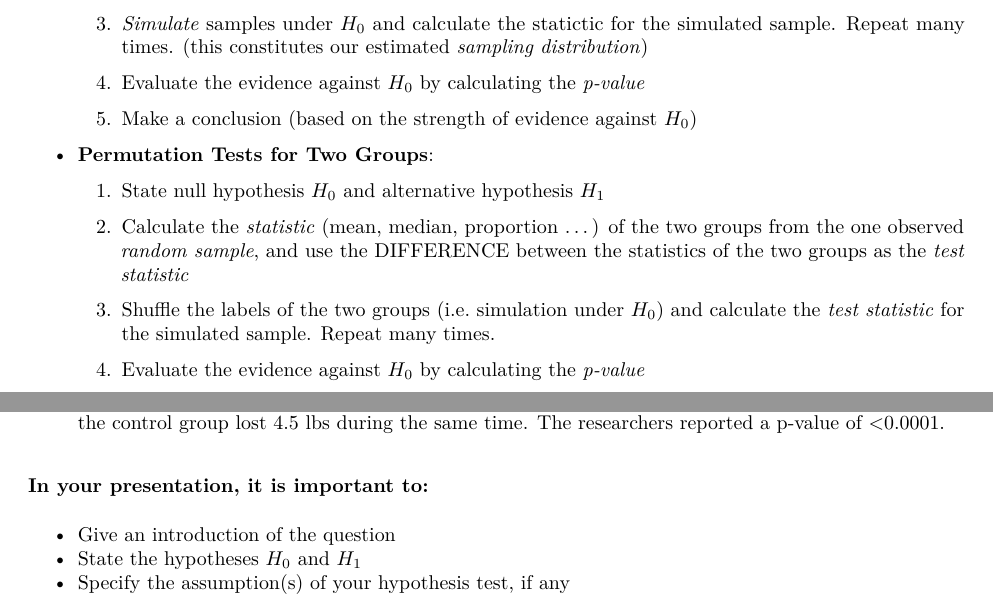
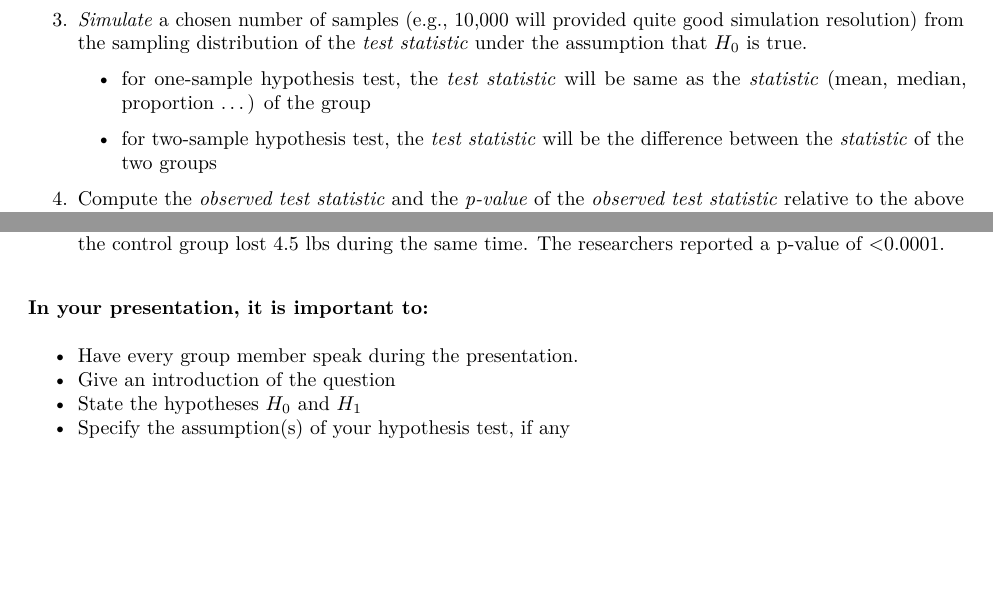
Before and after one commit to quin97/STA130_M4.5_Tutorial, an R Markdown document (tut_handout_wk4.Rmd): two parts of pages 1 and 2 of 3, joined at a grey line, cut at the place of the change, the shorter picture padded with empty space. The pictures show the output file tut_handout_wk4.pdf that the author committed with the source.

Commit message:
Add files via upload

```diff
--- a/tut_handout_wk4.Rmd
+++ b/tut_handout_wk4.Rmd
@@ -24 +24,2 @@ output: pdf_document
 
+  3. *Simulate* a chosen number of samples (e.g., 10,000 will provided quite good simulation resolution) from the sampling distribution of the *test statistic* under the assumption that $H_0$ is true.
@@ -26,6 +26,6 @@ output: pdf_document
 
-  3. *Simulate* samples under $H_0$ and calculate the statictic for the simulated sample. Repeat many times. (this constitutes our estimated *sampling distribution*)
+      - for one-sample hypothesis test, the *test statistic* will be same as the *statistic* (mean, median, proportion ...) of the group
 
-  4. Evaluate the evidence against $H_0$ by calculating the *p-value*
+      - for two-sample hypothesis test, the *test statistic* will be the difference between the *statistic* of the two groups
 
-  5. Make a conclusion (based on the strength of evidence against $H_0$)
+  4. Compute the  *observed test statistic* and the *p-value* of the *observed test statistic* relative to the above sampling distribution.
@@ -32,12 +34,12 @@ output: pdf_document
 
 
-- **Permutation Tests for Two Groups**:
+<!-- - **Statistical Inference for a Single Sample Proportion**: -->
 
-  1. State null hypothesis $H_0$ and alternative hypothesis $H_1$
+<!--   1. State null hypothesis $H_0$ and alternative hypothesis $H_1$ -->
 
-  2. Calculate the *statistic* (mean, median, proportion ...) of the two groups from the one observed *random sample*, and use the DIFFERENCE between the statistics of the two groups as the *test statistic*
+<!--   2. Calculate a *test statistic* based on one observed *random sample* -->
 
-  3. Shuffle the labels of the two groups (i.e. simulation under $H_0$) and calculate the *test statistic* for the simulated sample. Repeat many times.
+<!--   3. *Simulate* samples under $H_0$ and calculate the statictic for the simulated sample. Repeat many times. (this constitutes our estimated *sampling distribution*) -->
 
-  4. Evaluate the evidence against $H_0$ by calculating the *p-value*
+<!--   4. Evaluate the evidence against $H_0$ by calculating the *p-value* -->
 
@@ -63,6 +80,7 @@ You are an amateur data detective that reads studies in your free time and check
 
 ### In your presentation, it is important to:
 
+- Have every group member speak during the presentation.
 - Give an introduction of the question
 - State the hypotheses $H_0$ and $H_1$
 - Specify the assumption(s) of your hypothesis test, if any
```
Also changed, not shown: W4 Optional-discussion-group-prompt.pdf (added), tut_handout_wk4.pdf, tut_handout_wk4.Rmd (24 more changed lines).
